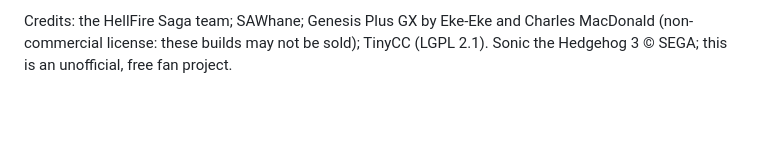
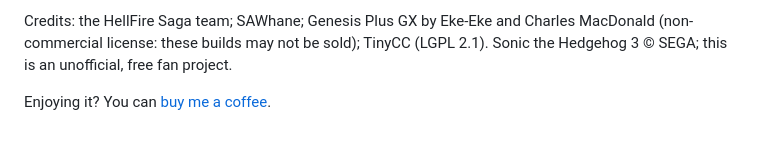
Before and after one commit to thebradshaw/hellfire-saga-pc, a Markdown page: .github/RELEASE_NOTES.md, the part around the change. GitHub-like rendering; blank space fills up the shorter version.

```diff
--- a/.github/RELEASE_NOTES.md
+++ b/.github/RELEASE_NOTES.md
@@ -21,3 +21,5 @@ Credits: the HellFire Saga team; SAWhane; Genesis Plus GX by Eke-Eke and
 Charles MacDonald (non-commercial license: these builds may not be sold);
 TinyCC (LGPL 2.1). Sonic the Hedgehog 3 © SEGA; this is an unofficial, free
 fan project.
+
+Enjoying it? You can [buy me a coffee](https://buymeacoffee.com/chrisbradshaw).
```
Also changed, not shown: README.md (+45 -17 lines), docs/screenshots/forest-of-decay.png (added), docs/screenshots/gameplay-widescreen.png (added), docs/screenshots/launcher.png (added), docs/screenshots/title.png (added), 2 other files.
